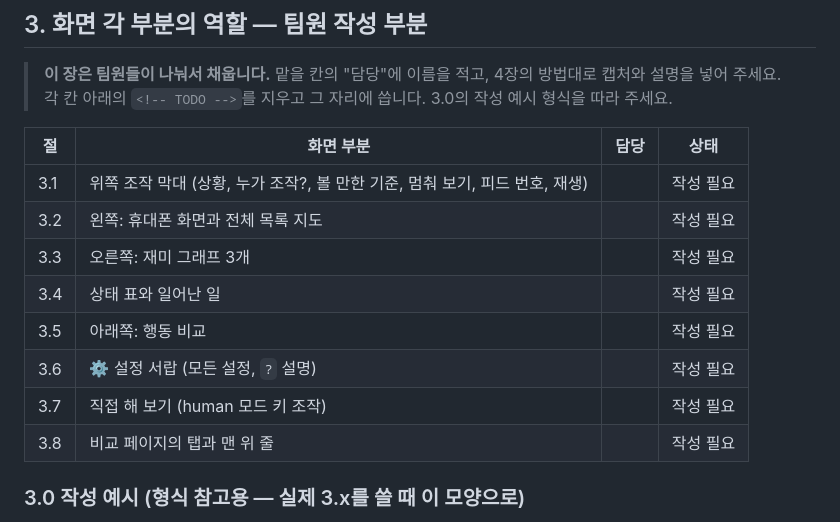
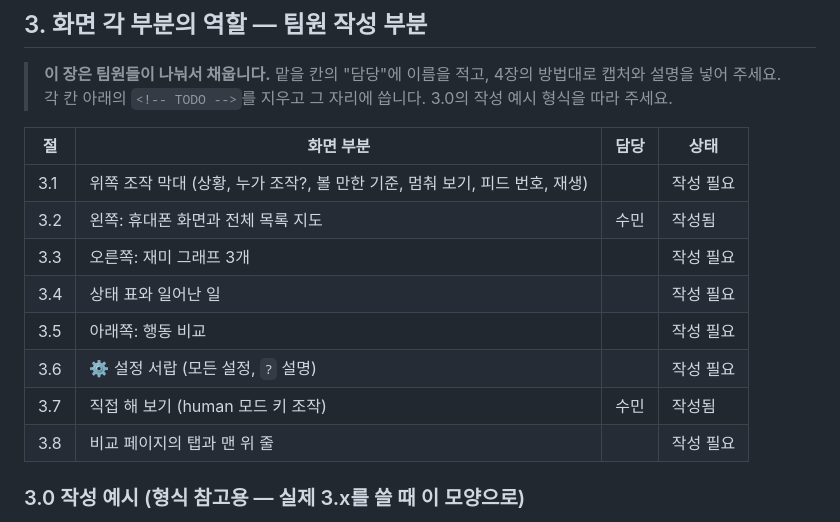
Before and after one commit to jznpark/scrolling-agent, a Markdown page: docs/guide/README.md, the part around the change printed below. Drawn GitHub-style.

```diff
--- a/docs/guide/README.md
+++ b/docs/guide/README.md
@@ -182,12 +182,12 @@ http://127.0.0.1:8000/b/3/?scenario=late&skip=112
 | 절 | 화면 부분 | 담당 | 상태 |
 |---|---|---|---|
 | 3.1 | 위쪽 조작 막대 (상황, 누가 조작?, 볼 만한 기준, 멈춰 보기, 피드 번호, 재생) | | 작성 필요 |
-| 3.2 | 왼쪽: 휴대폰 화면과 전체 목록 지도 | | 작성 필요 |
+| 3.2 | 왼쪽: 휴대폰 화면과 전체 목록 지도 | 수민 | 작성됨 |
 | 3.3 | 오른쪽: 재미 그래프 3개 | | 작성 필요 |
 | 3.4 | 상태 표와 일어난 일 | | 작성 필요 |
 | 3.5 | 아래쪽: 행동 비교 | | 작성 필요 |
 | 3.6 | ⚙ 설정 서랍 (모든 설정, `?` 설명) | | 작성 필요 |
-| 3.7 | 직접 해 보기 (human 모드 키 조작) | | 작성 필요 |
+| 3.7 | 직접 해 보기 (human 모드 키 조작) | 수민 | 작성됨 |
 | 3.8 | 비교 페이지의 탭과 맨 위 줄 | | 작성 필요 |
 
 ### 3.0 작성 예시 (형식 참고용 — 실제 3.x를 쓸 때 이 모양으로)
```
Also changed, not shown: other parts of docs/guide/README.md (+51 -2 lines), docs/guide/images/32-minimap.png (added), docs/guide/images/32-phone-card.png (added), docs/guide/images/37-human-mode.png (added).
